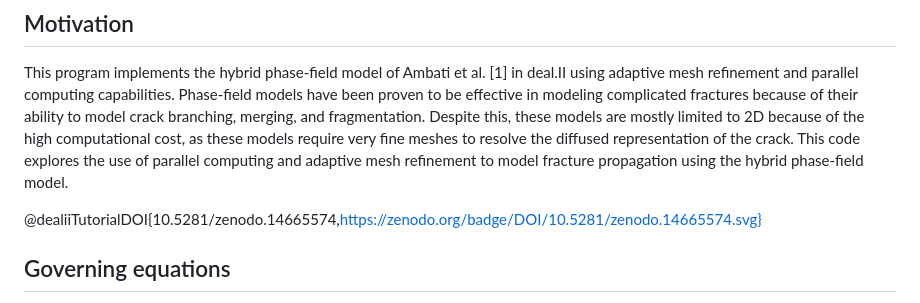
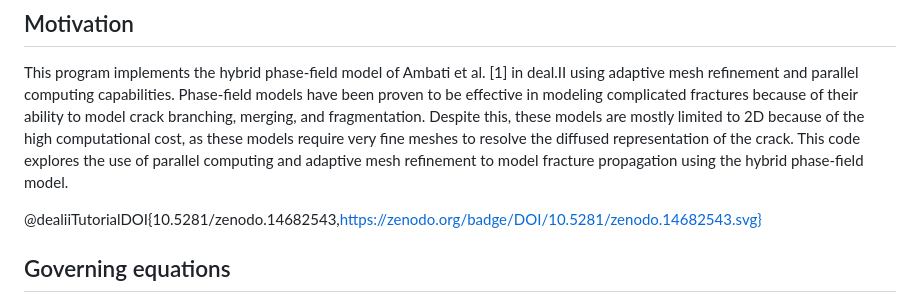
Before and after one commit to dealii/code-gallery, a Markdown page: Phase_field_fracture_model_in_3D/README.md, the part around the change. Drawn GitHub-style.

Commit message:
Phase field facture model in 3D: Fix zenodo badge.

```diff
--- a/Phase_field_fracture_model_in_3D/README.md
+++ b/Phase_field_fracture_model_in_3D/README.md
@@ -6,7 +6,7 @@ Phase-field models have been proven to be effective in modeling complicated frac
 Despite this, these models are mostly limited to 2D because of the high computational cost, as these models require very fine meshes to resolve the diffused representation of the crack.
 This code explores the use of parallel computing and adaptive mesh refinement to model fracture propagation using the hybrid phase-field model.
 
-@dealiiTutorialDOI{10.5281/zenodo.14665574,https://zenodo.org/badge/DOI/10.5281/zenodo.14665574.svg}
+@dealiiTutorialDOI{10.5281/zenodo.14682543,https://zenodo.org/badge/DOI/10.5281/zenodo.14682543.svg}
 
 ## Governing equations
 
```
